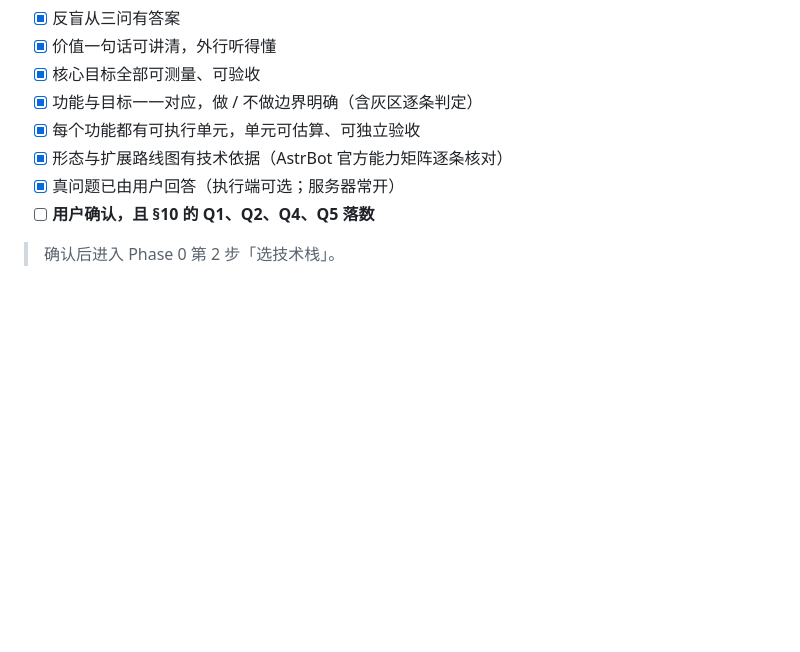
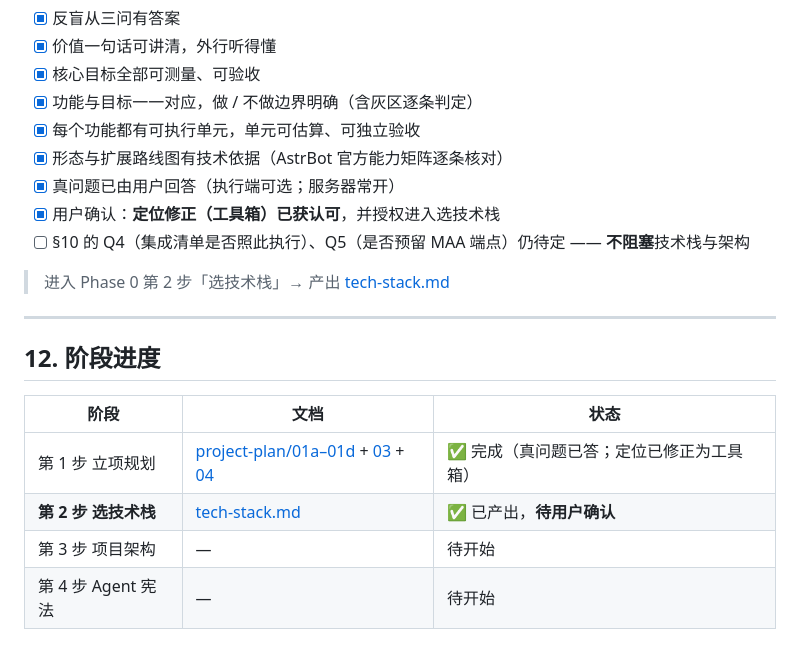
Before and after one commit to ppepperkok-hue/astrbot_plugin_arknights_toolbox, a Markdown page: docs/project-checklist.md, the part around the change. Rendered like a GitHub page; blank space fills up the shorter version.

Commit message:
docs: tech stack selection across 8 layers, scoped for a modular toolbox

```diff
--- a/docs/project-checklist.md
+++ b/docs/project-checklist.md
@@ -117,6 +117,18 @@
 - [x] 每个功能都有可执行单元，单元可估算、可独立验收
 - [x] 形态与扩展路线图有技术依据（AstrBot 官方能力矩阵逐条核对）
 - [x] 真问题已由用户回答（执行端可选；服务器常开）
-- [ ] **用户确认，且 §10 的 Q1、Q2、Q4、Q5 落数**
+- [x] 用户确认：**定位修正（工具箱）已获认可**，并授权进入选技术栈
+- [ ] §10 的 Q4（集成清单是否照此执行）、Q5（是否预留 MAA 端点）仍待定 —— **不阻塞**技术栈与架构
 
-> 确认后进入 Phase 0 第 2 步「选技术栈」。
+> 进入 Phase 0 第 2 步「选技术栈」→ 产出 [tech-stack.md](tech-stack.md)
+
+---
+
+## 12. 阶段进度
+
+| 阶段 | 文档 | 状态 |
+| --- | --- | --- |
+| 第 1 步 立项规划 | [project-plan/01a–01d](project-plan/) + [03](project-plan/03-requirements-clarification.md) + [04](project-plan/04-positioning-revision.md) | ✅ 完成（真问题已答；定位已修正为工具箱） |
+| **第 2 步 选技术栈** | [tech-stack.md](tech-stack.md) | ✅ 已产出，**待用户确认** |
+| 第 3 步 项目架构 | — | 待开始 |
+| 第 4 步 Agent 宪法 | — | 待开始 |
```
Also changed, not shown: docs/tech-stack.md (added, +198 -0 lines).
